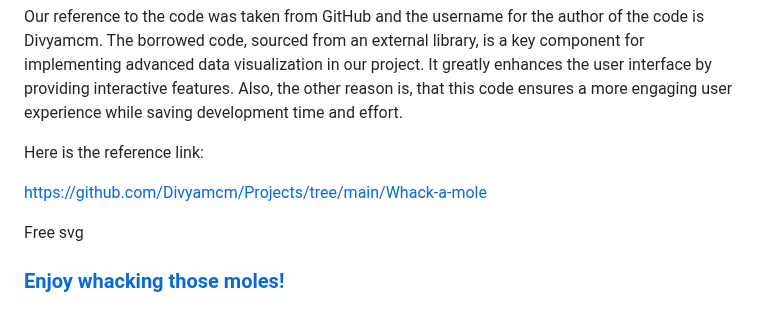
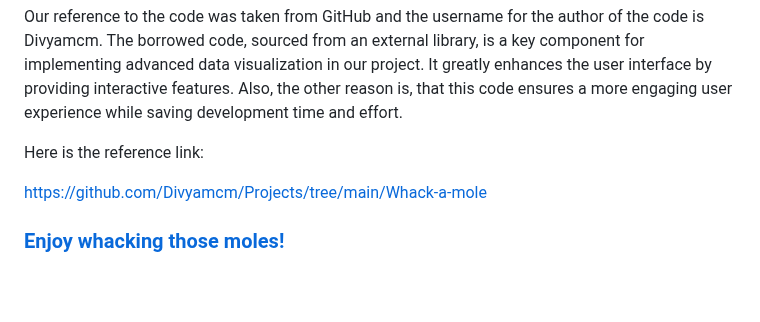
Before and after one commit to Greeshma-C20084146/whack_a_mole-project, a Markdown page: Readme.md, the part around one of its changes. GitHub-like rendering; blank space fills up the shorter version.

```diff
--- a/Readme.md
+++ b/Readme.md
@@ -69,6 +69,4 @@ Here is the reference link:
 
 https://github.com/Divyamcm/Projects/tree/main/Whack-a-mole
 
-Free svg
-
 ### [Enjoy whacking those moles!](https://girishraja1508.github.io/whack_a_mole-project/)
```
Also changed, not shown: other parts of Readme.md (+1 -1 lines).
